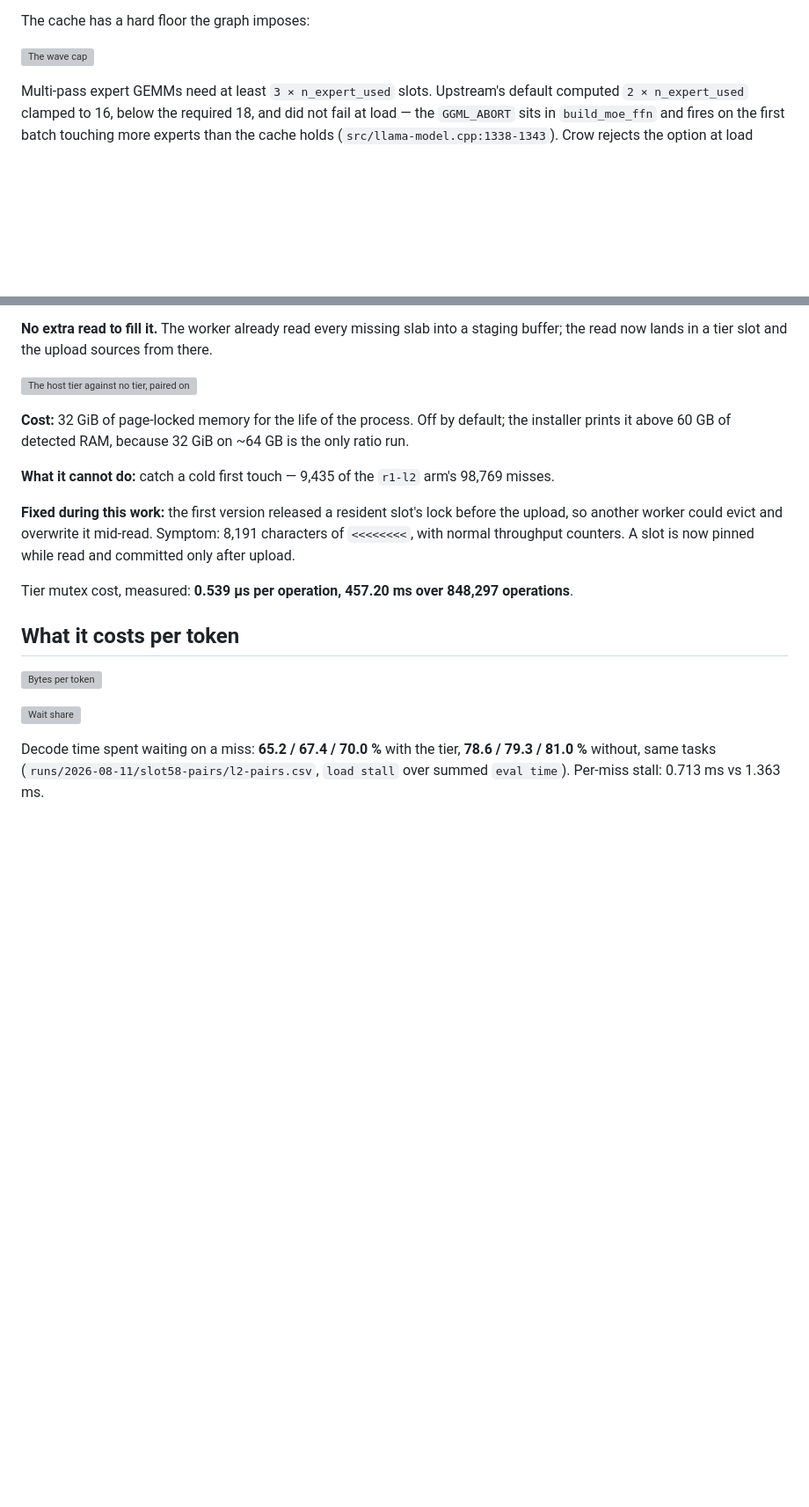
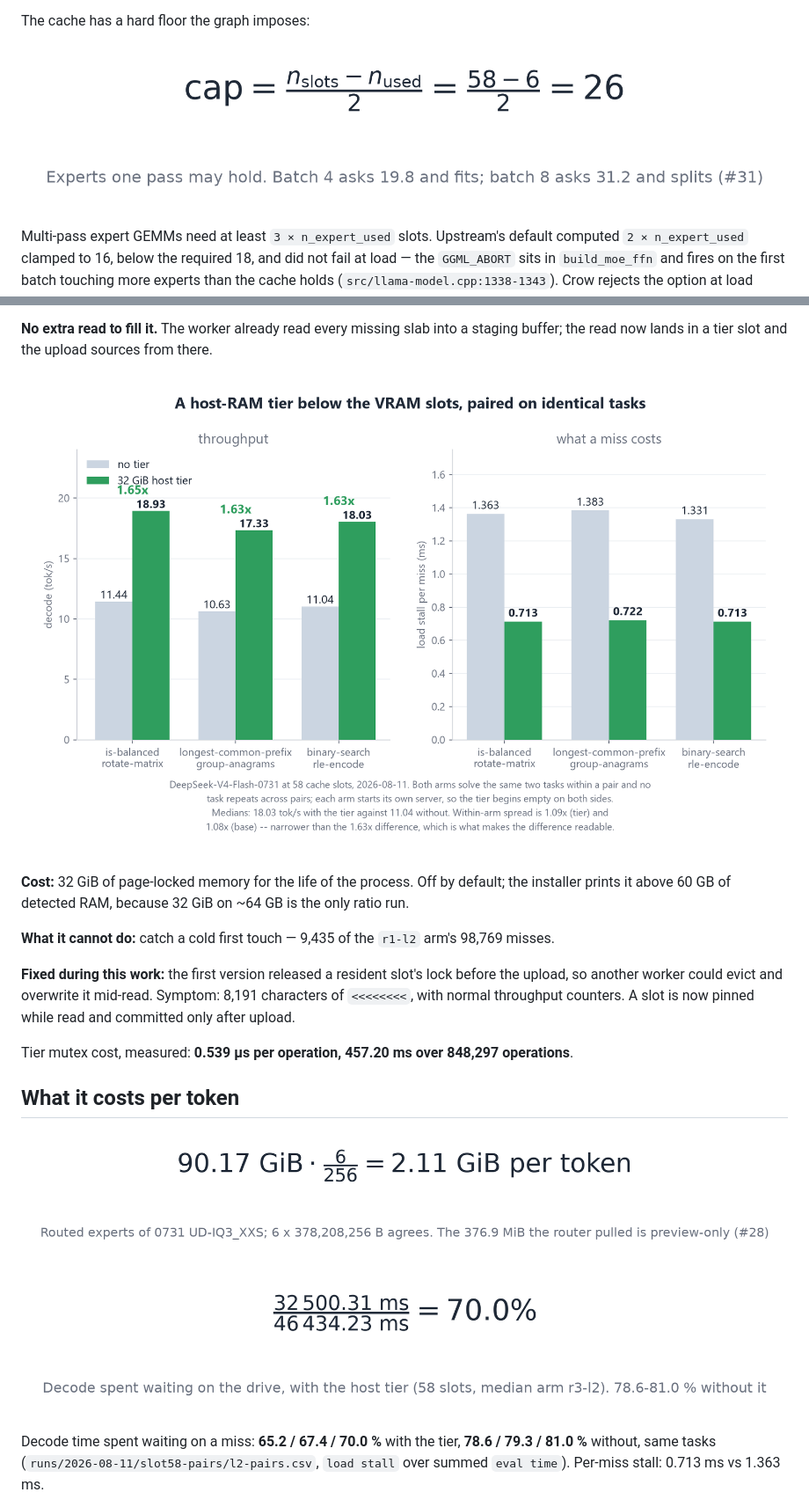
Before and after one commit to birhantprkc/Crow, a Markdown page: docs/README-v0.5.1-deepseek.md, 2 parts joined by grey strips. Shown at 88% size. GitHub-like rendering; blank space fills up the shorter version; grey boxes are pictures that could not be loaded.

```diff
--- a/docs/README-v0.5.1-deepseek.md
+++ b/docs/README-v0.5.1-deepseek.md
@@ -536,7 +536,7 @@ evictions, never first touches.
 
 The cache has a hard floor the graph imposes:
 
-![The wave cap](docs/images/eq_wave_cap.png)
+![The wave cap](images/eq_wave_cap.png)
 
 Multi-pass expert GEMMs need at least `3 × n_expert_used` slots. Upstream's default computed
 `2 × n_expert_used` clamped to 16, below the required 18, and did not fail at load — the `GGML_ABORT`
@@ -627,7 +627,7 @@ direct-I/O alignment slack, so any slab fits any slot and the allocator cannot f
 **No extra read to fill it.** The worker already read every missing slab into a staging buffer; the
 read now lands in a tier slot and the upload sources from there.
 
-![The host tier against no tier, paired on identical tasks](docs/images/host_tier.png)
+![The host tier against no tier, paired on identical tasks](images/host_tier.png)
 
 **Cost:** 32 GiB of page-locked memory for the life of the process. Off by default; the installer
 prints it above 60 GB of detected RAM, because 32 GiB on ~64 GB is the only ratio run.
@@ -642,9 +642,9 @@ Tier mutex cost, measured: **0.539 µs per operation, 457.20 ms over 848,297 ope
 
 ## What it costs per token
 
-![Bytes per token](docs/images/eq_bytes_per_token.png)
+![Bytes per token](images/eq_bytes_per_token.png)
 
-![Wait share](docs/images/eq_wait_share.png)
+![Wait share](images/eq_wait_share.png)
 
 Decode time spent waiting on a miss: **65.2 / 67.4 / 70.0 %** with the tier, **78.6 / 79.3 / 81.0 %**
 without, same tasks (`runs/2026-08-11/slot58-pairs/l2-pairs.csv`, `load stall` over summed
```
Also changed, not shown: other parts of docs/README-v0.5.1-deepseek.md (+4 -4 lines), docs/README-v0.5.1-qwen.md (added, +288 -0 lines), docs/images/window-v0.5.1.png (added).
